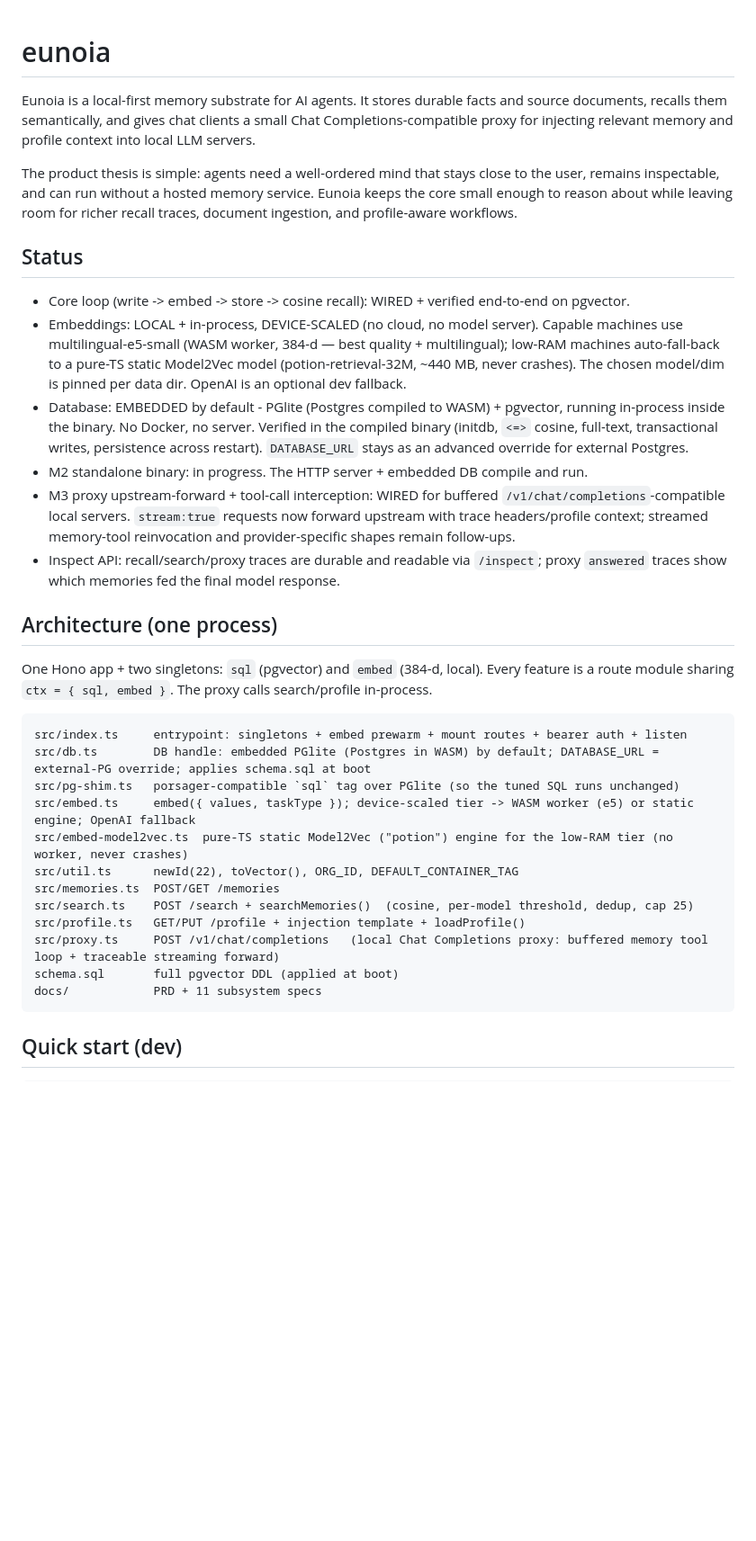
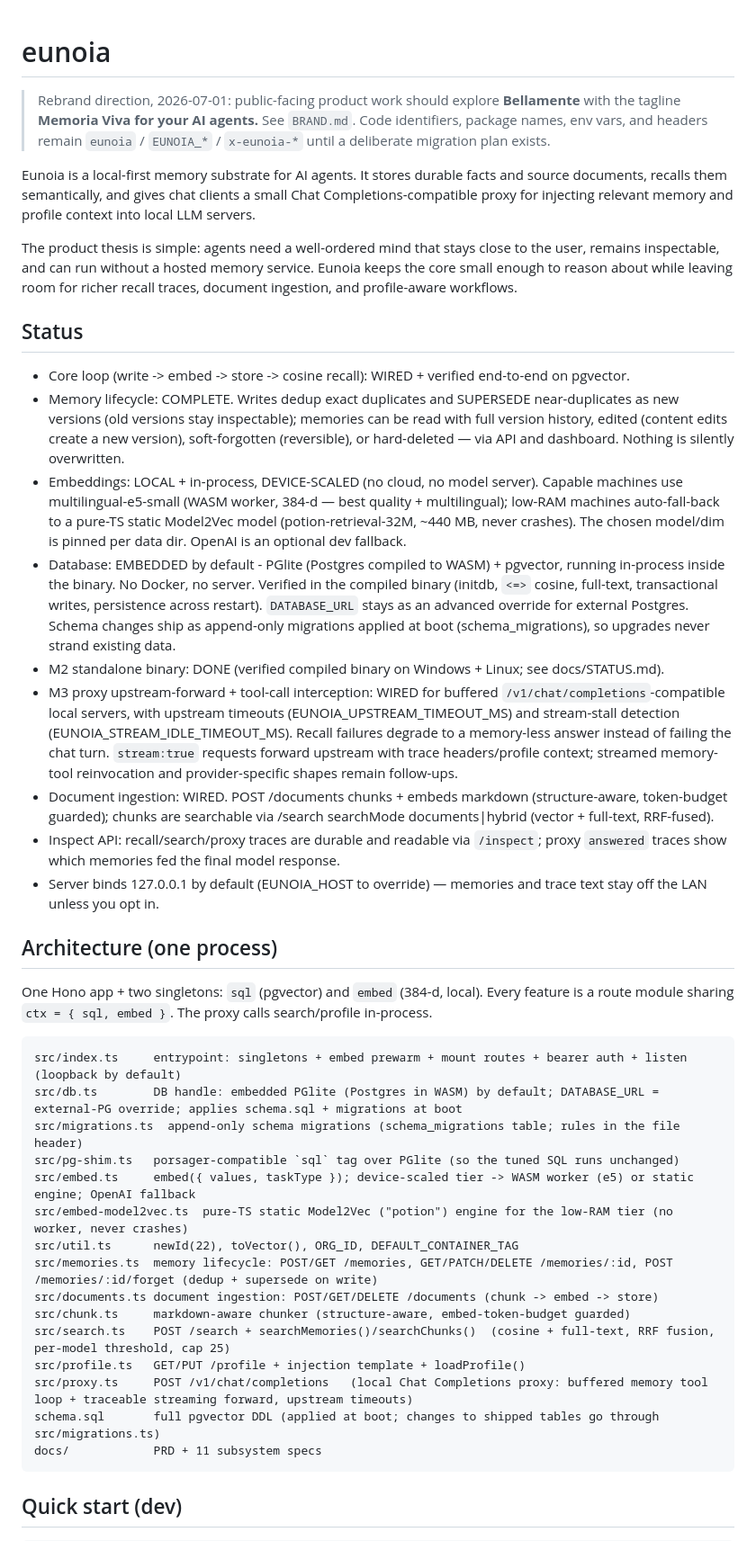
Before and after one commit to Jeff-Kazzee/bellamente, a Markdown page: README.md, the part around one of its changes. Shown at 90% size. Rendered like a GitHub page; blank space fills up the shorter version.

Commit message:
docs(readme): reflect shipped lifecycle, migrations, documents, timeouts, loopback
Review found README drift: M2 was still marked "in progress" while
docs/STATUS.md and the build treat it as done, and the API list omitted
everything shipped on this branch. Updated: status section (lifecycle
complete, migrations at boot, M2 DONE, proxy timeouts + graceful recall
degradation, document ingestion wired, loopback default), architecture
map (migrations.ts, documents.ts, chunk.ts, lifecycle routes), full API
table with write/dedup semantics, and the new env vars (EUNOIA_HOST,
EUNOIA_SUPERSEDE_THRESHOLD, EUNOIA_UPSTREAM_TIMEOUT_MS,
EUNOIA_STREAM_IDLE_TIMEOUT_MS).

Local (gitignored) docs updated in the same pass: 08-api.md routes
marked implemented + fusion/timeout/error semantics; 00-architecture.md
module graph + boot sequence (migrations step now real);
03-memory-write.md dedup/supersede/PATCH/forget actual semantics;
CHANGES-2026-07-01.md full change log; BACKLOG.md rewritten as
agent-executable improvement specs.

Co-Authored-By: Claude Fable 5 <noreply@anthropic.com>

````diff
--- a/README.md
+++ b/README.md
@@ -1,4 +1,9 @@
 # eunoia
+
+> Rebrand direction, 2026-07-01: public-facing product work should explore
+> **Bellamente** with the tagline **Memoria Viva for your AI agents.** See
+> `BRAND.md`. Code identifiers, package names, env vars, and headers remain
+> `eunoia` / `EUNOIA_*` / `x-eunoia-*` until a deliberate migration plan exists.
 
 Eunoia is a local-first memory substrate for AI agents. It stores durable facts
 and source documents, recalls them semantically, and gives chat clients a small
@@ -11,6 +16,10 @@ recall traces, document ingestion, and profile-aware workflows.
 
 ## Status
 - Core loop (write -> embed -> store -> cosine recall): WIRED + verified end-to-end on pgvector.
+- Memory lifecycle: COMPLETE. Writes dedup exact duplicates and SUPERSEDE near-duplicates as new
+  versions (old versions stay inspectable); memories can be read with full version history, edited
+  (content edits create a new version), soft-forgotten (reversible), or hard-deleted — via API and
+  dashboard. Nothing is silently overwritten.
 - Embeddings: LOCAL + in-process, DEVICE-SCALED (no cloud, no model server). Capable machines use
   multilingual-e5-small (WASM worker, 384-d — best quality + multilingual); low-RAM machines auto-fall-back
   to a pure-TS static Model2Vec model (potion-retrieval-32M, ~440 MB, never crashes). The chosen model/dim
@@ -18,10 +27,14 @@ recall traces, document ingestion, and profile-aware workflows.
 - Database: EMBEDDED by default - PGlite (Postgres compiled to WASM) + pgvector, running
   in-process inside the binary. No Docker, no server. Verified in the compiled binary
   (initdb, `<=>` cosine, full-text, transactional writes, persistence across restart).
-  `DATABASE_URL` stays as an advanced override for external Postgres.
-- M2 standalone binary: in progress. The HTTP server + embedded DB compile and run.
-- M3 proxy upstream-forward + tool-call interception: WIRED for buffered `/v1/chat/completions`-compatible local servers. `stream:true` requests now forward upstream with trace headers/profile context; streamed memory-tool reinvocation and provider-specific shapes remain follow-ups.
+  `DATABASE_URL` stays as an advanced override for external Postgres. Schema changes ship as
+  append-only migrations applied at boot (schema_migrations), so upgrades never strand existing data.
+- M2 standalone binary: DONE (verified compiled binary on Windows + Linux; see docs/STATUS.md).
+- M3 proxy upstream-forward + tool-call interception: WIRED for buffered `/v1/chat/completions`-compatible local servers, with upstream timeouts (EUNOIA_UPSTREAM_TIMEOUT_MS) and stream-stall detection (EUNOIA_STREAM_IDLE_TIMEOUT_MS). Recall failures degrade to a memory-less answer instead of failing the chat turn. `stream:true` requests forward upstream with trace headers/profile context; streamed memory-tool reinvocation and provider-specific shapes remain follow-ups.
+- Document ingestion: WIRED. POST /documents chunks + embeds markdown (structure-aware, token-budget
+  guarded); chunks are searchable via /search searchMode documents|hybrid (vector + full-text, RRF-fused).
 - Inspect API: recall/search/proxy traces are durable and readable via `/inspect`; proxy `answered` traces show which memories fed the final model response.
+- Server binds 127.0.0.1 by default (EUNOIA_HOST to override) — memories and trace text stay off the LAN unless you opt in.
 
 ## Architecture (one process)
 One Hono app + two singletons: `sql` (pgvector) and `embed` (384-d, local). Every
@@ -29,17 +42,20 @@ feature is a route module sharing `ctx = { sql, embed }`. The proxy calls
 search/profile in-process.
 
 ```
-src/index.ts     entrypoint: singletons + embed prewarm + mount routes + bearer auth + listen
-src/db.ts        DB handle: embedded PGlite (Postgres in WASM) by default; DATABASE_URL = external-PG override; applies schema.sql at boot
+src/index.ts     entrypoint: singletons + embed prewarm + mount routes + bearer auth + listen (loopback by default)
+src/db.ts        DB handle: embedded PGlite (Postgres in WASM) by default; DATABASE_URL = external-PG override; applies schema.sql + migrations at boot
+src/migrations.ts  append-only schema migrations (schema_migrations table; rules in the file header)
 src/pg-shim.ts   porsager-compatible `sql` tag over PGlite (so the tuned SQL runs unchanged)
 src/embed.ts     embed({ values, taskType }); device-scaled tier -> WASM worker (e5) or static engine; OpenAI fallback
 src/embed-model2vec.ts  pure-TS static Model2Vec ("potion") engine for the low-RAM tier (no worker, never crashes)
 src/util.ts      newId(22), toVector(), ORG_ID, DEFAULT_CONTAINER_TAG
-src/memories.ts  POST/GET /memories
-src/search.ts    POST /search + searchMemories()  (cosine, per-model threshold, dedup, cap 25)
+src/memories.ts  memory lifecycle: POST/GET /memories, GET/PATCH/DELETE /memories/:id, POST /memories/:id/forget (dedup + supersede on write)
+src/documents.ts document ingestion: POST/GET/DELETE /documents (chunk -> embed -> store)
+src/chunk.ts     markdown-aware chunker (structure-aware, embed-token-budget guarded)
+src/search.ts    POST /search + searchMemories()/searchChunks()  (cosine + full-text, RRF fusion, per-model threshold, cap 25)
 src/profile.ts   GET/PUT /profile + injection template + loadProfile()
-src/proxy.ts     POST /v1/chat/completions   (local Chat Completions proxy: buffered memory tool loop + traceable streaming forward)
-schema.sql       full pgvector DDL (applied at boot)
+src/proxy.ts     POST /v1/chat/completions   (local Chat Completions proxy: buffered memory tool loop + traceable streaming forward, upstream timeouts)
+schema.sql       full pgvector DDL (applied at boot; changes to shipped tables go through src/migrations.ts)
 docs/            PRD + 11 subsystem specs
 ```
 
````
Also changed, not shown: other parts of README.md (+19 -4 lines).
